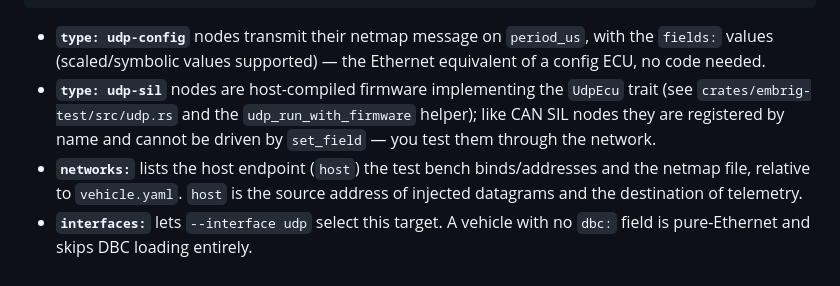
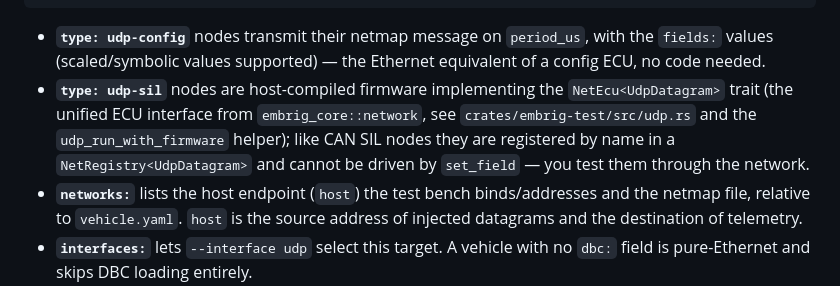
Before and after one commit to DavidNeurieder/Embrig, a Markdown page: how_to/how-to-udp-test.md, the part around the change. Drawn GitHub-style.

```diff
--- a/how_to/how-to-udp-test.md
+++ b/how_to/how-to-udp-test.md
@@ -76,9 +76,11 @@ interfaces:
   with the `fields:` values (scaled/symbolic values supported) — the Ethernet
   equivalent of a config ECU, no code needed.
 - **`type: udp-sil`** nodes are host-compiled firmware implementing the
-  `UdpEcu` trait (see `crates/embrig-test/src/udp.rs` and the `udp_run_with_firmware`
-  helper); like CAN SIL nodes they are registered by name and cannot be driven
-  by `set_field` — you test them through the network.
+  `NetEcu<UdpDatagram>` trait (the unified ECU interface from
+  `embrig_core::network`, see `crates/embrig-test/src/udp.rs` and the
+  `udp_run_with_firmware` helper); like CAN SIL nodes they are registered by
+  name in a `NetRegistry<UdpDatagram>` and cannot be driven by `set_field` —
+  you test them through the network.
 - **`networks:`** lists the host endpoint (`host`) the test bench binds/addresses
   and the netmap file, relative to `vehicle.yaml`. `host` is the source address
   of injected datagrams and the destination of telemetry.
```
Also changed, not shown: how_to/how-to-sil-test.md (+12 -10 lines).
